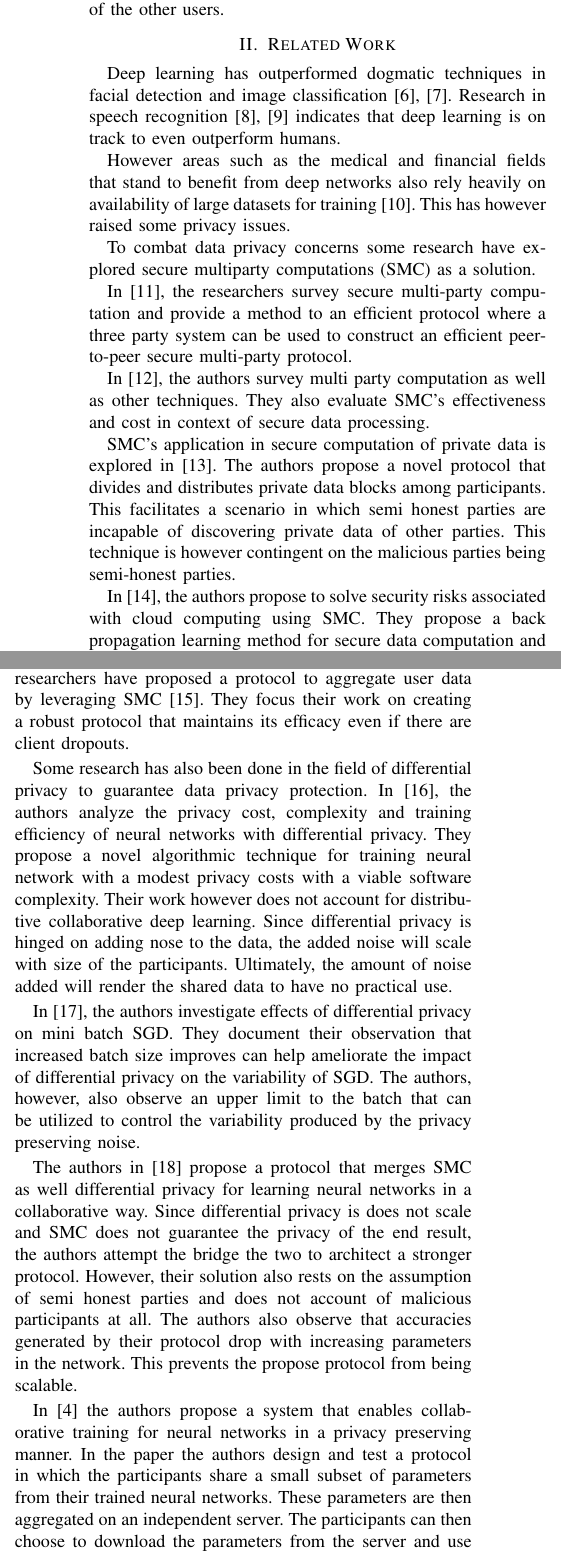
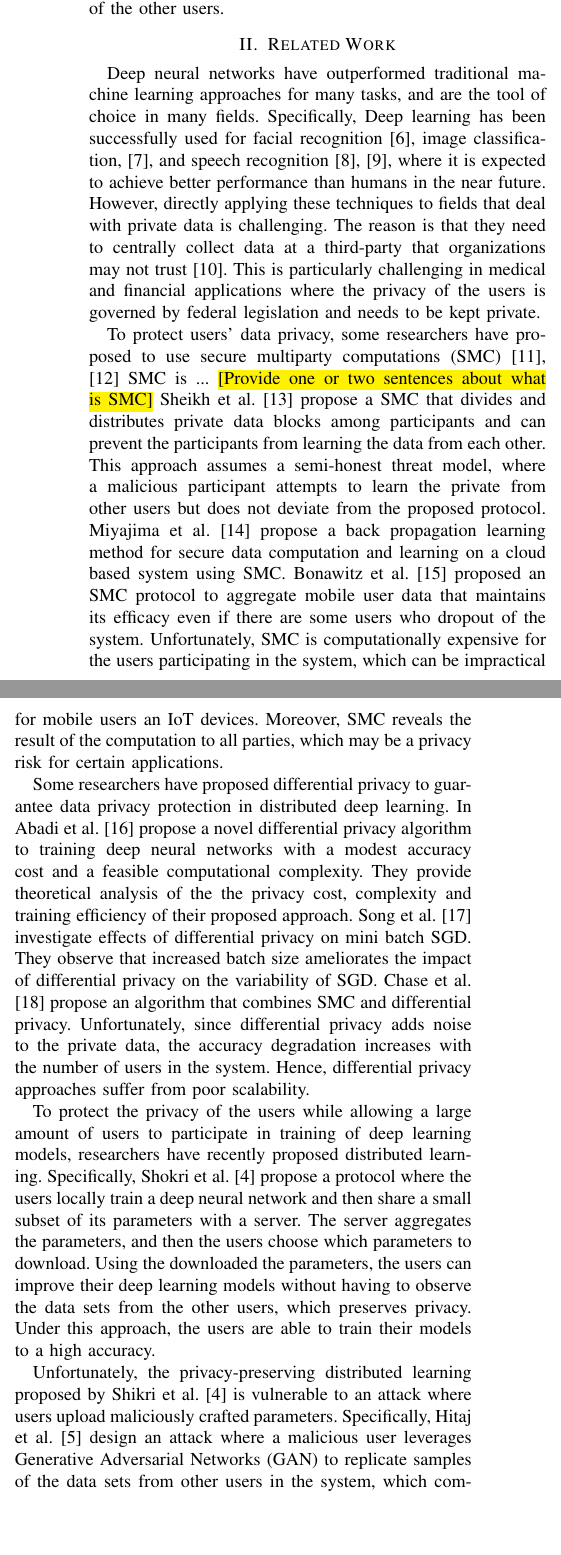
Before and after one commit to PnkUncrn/DeepL, a LaTeX thesis (tex/Deep-Learning-Thesis-Draft-1.tex): two parts of the columns of page 2 of 9, joined at a grey line, cut so that both start at the same text, the shorter picture padded with empty space. Compiled offline with pdfLaTeX.

Commit message:
edited related works

```diff
--- a/tex/Deep-Learning-Thesis-Draft-1.tex
+++ b/tex/Deep-Learning-Thesis-Draft-1.tex
@@ -8,6 +8,7 @@
 \usepackage{textcomp}
 \usepackage{xcolor}
 \usepackage{array}
+\usepackage{soul}
 \def\BibTeX{{\rm B\kern-.05em{\sc i\kern-.025em b}\kern-.08em
     T\kern-.1667em\lower.7ex\hbox{E}\kern-.125emX}}
 \begin{document}
@@ -159,56 +160,75 @@ trade-off by tuning the selection probability of the other users.
 \section{Related Work}
 %---------------------------------------------------------------------------------
 
-Deep learning has outperformed dogmatic techniques in facial detection and image
-classification\cite{krizhevsky2012imagenet,simard2003best}. Research in speech recognition \cite{hinton2012deep, graves2013speech }
-indicates that deep learning is on track to even outperform humans.
+Deep neural networks have outperformed traditional machine learning approaches for many tasks, and are the tool of choice in many
+fields. Specifically, Deep learning has been successfully used for facial recognition \cite{krizhevsky2012imagenet}, image classification,
+\cite{simard2003best}, and speech recognition \cite{hinton2012deep, graves2013speech }, where it is expected to achieve better
+performance than humans in the near future. However, directly applying these techniques to fields that deal with private data is
+challenging. The reason is that they need to centrally collect data at a third-party that organizations may not trust
+\cite{chicurel2000databasing}. This is particularly challenging in medical and financial applications where the privacy of the users is
+governed by federal legislation and needs to be kept private.
 
-However areas such as the medical and financial fields that stand to benefit from deep networks also rely heavily on availability of
-large datasets for training \cite{chicurel2000databasing}. This has however raised some privacy issues.
+% This has however raised some privacy issues.
 
-To combat data privacy concerns some research have explored secure multiparty computations (SMC) as a solution.
+To protect users' data privacy, some researchers have proposed to use secure multiparty computations (SMC)
+\cite{vaidya2003leveraging,7040943} SMC is ... \hl{[Provide one or two sentences about what is SMC]}
+%In , the authors survey multi party computation as well as other techniques. They also evaluate SMC's effectiveness and
+%cost in context of secure data processing.
+Sheikh et al. \cite{sheikh2010distributed} propose a SMC that divides and distributes private data blocks among participants and can
+prevent the participants from learning the data from  each other. This approach assumes a semi-honest threat model,
+where a malicious  participant attempts to learn the private from other users but does not deviate from the proposed
+protocol.
+%datahonest parties are incapable of discovering private data of other parties. This technique is however contingent
+%on the malicious
+%parties being semi-honest parties.
+Miyajima et al. \cite{miyajima2016new} propose a back propagation learning method for secure data computation and learning on a cloud
+based system using SMC. %solve security risks associated with cloud computing using SMC.
+Bonawitz et al. \cite{bonawitz2017practical}  proposed an SMC protocol to aggregate mobile user data that maintains its efficacy
+even if there are some users who dropout of the system.
+Unfortunately, SMC is computationally expensive for the users participating in the system, which can be impractical for mobile users
+an IoT devices. Moreover, SMC reveals the result of the computation to all parties, which may be a privacy risk for certain
+applications.
 
-In \cite{vaidya2003leveraging}, the researchers survey secure multi-party computation and provide a method to an efficient protocol
-where a three party system can be used to construct an efficient peer-to-peer secure multi-party protocol.
+%d
+%To overcome constraints in a mobile user setting, some researchers haveby leveraging SMC
+%. They focus their work on creating a robust protocol
 
-In \cite{7040943}, the authors survey multi party computation as well as other techniques. They also evaluate SMC's effectiveness and
-cost in context of secure data processing.
+Some researchers have proposed differential privacy to guarantee data privacy protection in distributed deep learning. In
+Abadi et al. \cite{abadi2016deep} propose a novel differential privacy algorithm to training deep neural networks with a modest
+accuracy cost and a feasible computational complexity. They provide theoretical analysis of the the privacy cost, complexity and
+training efficiency of their proposed approach.
+%neural networks where users employ
+%differential privacy to hide their information. They Their work however does not account for distributive collaborative deep learning.
+%jthe added noise will scale with size
+%of the participants. Ultimately, the amount of noise added will render the shared data to have no
+%practical use.
+Song et al. \cite{song2013stochastic} investigate effects of differential privacy on mini batch SGD. They observe that increased batch
+size ameliorates the impact of differential privacy on the variability of SGD.
+%The authors, however, also observe an upper limit to the
+%batch that can be utilized to control the variability produced by the privacy preserving noise.
+Chase et al. \cite{chase2017private} propose an algorithm that combines  SMC and differential privacy.
+Unfortunately, since differential privacy adds noise to the private data, the accuracy degradation increases with the number of users
+in the system. Hence, differential privacy approaches suffer from poor scalability.
 
-SMC's application in secure computation of private data is explored in \cite{sheikh2010distributed}. The authors propose a novel
-protocol that divides and distributes private data blocks among participants. This facilitates a scenario in which semi honest parties
-are incapable of discovering private data of other parties. This technique is however contingent on the malicious parties being
-semi-honest parties.
+To protect the privacy of the users while allowing a large amount of users to participate in training of deep learning
+models, researchers have recently proposed distributed learning. Specifically, Shokri et al. \cite{shokri2015privacy} propose
+%a  system that enables collaborative training for deep neural networks in a privacy
+%preserving manner. In the paper the authors design and test
+a protocol where the users locally train a deep neural network and then share a small subset of its parameters
+with a server. The server aggregates the parameters, and then the users choose which parameters to download.
+Using the downloaded the parameters, the users can improve their deep learning models without having to observe the data sets from the
+other users, which preserves privacy. Under this approach, the users are able to train their models to a high accuracy.
+%uploads  enables %the participants to preserve the privacy of %their dataset while drawing benefits from other participants' trained model.
 
-In \cite{miyajima2016new}, the authors propose to solve security risks associated with cloud computing using SMC. They propose a back
-propagation learning method for secure data computation and learning on cloud based system. The authors acknowledge that this technique
-can be computationally expensive for the clients participating in the system.
-
-To overcome constraints in a mobile user setting, some researchers have proposed a protocol to aggregate user data by leveraging SMC
-\cite{bonawitz2017practical}. They focus their work on creating a robust protocol that maintains its efficacy even if there are client
-dropouts.
-
-Some research has also been done in the field of differential privacy to guarantee data privacy protection. In \cite{abadi2016deep},
-the authors analyze the privacy cost, complexity and training efficiency of neural networks with differential privacy. They propose a
-novel algorithmic technique for training neural network with a modest privacy costs with a viable software complexity. Their work
-however does not account for distributive collaborative deep learning. Since differential privacy is hinged on adding nose to the data,
-the added noise will scale with size of the participants. Ultimately, the amount of noise added will render the shared data to have no
-practical use.
-
-In \cite {song2013stochastic}, the authors investigate effects of differential privacy on mini batch SGD. They document their
-observation that increased batch size improves can help ameliorate the impact of differential privacy on the variability of SGD. The
-authors, however, also observe an upper limit to the batch that can be utilized to control the variability produced by the privacy
-preserving noise.
-
-The authors in \cite{chase2017private} propose a protocol that merges SMC as well differential privacy for learning neural networks in
-a collaborative way. Since differential privacy is does not scale and SMC does not guarantee the privacy of the end result, the authors
-attempt the bridge the two to architect a stronger protocol. However, their solution also rests on the assumption of semi honest
-parties and does not account of malicious participants at all. The authors also observe that accuracies generated by their protocol
-drop with increasing parameters in the network. This prevents the propose protocol from being scalable.
-
-In \cite{shokri2015privacy} the authors propose a system that enables collaborative training for neural networks in a privacy
-preserving manner. In the paper the authors design and test a protocol in which the participants share a small subset of parameters
-from their trained neural networks. These parameters are then aggregated on an independent server. The participants can then choose to
-download the parameters from the server and use it to train their own model. This enables the participants to preserve the privacy of
-their dataset while drawing benefits from other participants' trained model.
-
-In \cite{hitaj2017deep}, the authors outline a possible attack that exploits the architectural weaknesses in the collaborative learning
+Unfortunately, the privacy-preserving distributed learning proposed by Shikri et al. \cite{shokri2015privacy} is vulnerable to an
+attack where users upload maliciously crafted parameters. Specifically, Hitaj  et al. \cite{hitaj2017deep} design
+an attack where a malicious user
+%exploits the architectural weaknesses in distributed learning.
+%system proposed in \cite{abadi2016deep}.
+%The attack proposed in \cite{hitaj2017deep}
+leverages Generative Adversarial Networks (GAN) to replicate samples of the data sets from other users in the system, which compromises
+their privacy.
+%their attack model immune to majority of obfuscation techniques.
+\hl{The authors claim that the  deceptive adversarial influence exerted by their attack model is a more potent threat than the ones
+posed by techniques involving Model Inversion attacks in} \cite{deng2012mnist}.\hl{ [Is the approach by Shokri et al vulnerable to
+this attack? If not, delete]. }
@@ -226 +239,2 @@ These advantages make Deep learning a very effective technique to perform classi
 
+Deep Learning  is a subset of machine learning that excels at extracting complex information from high dimensional data. Unlike
@@ -229 +245,2 @@ One of the basic Deep learning neural network architecture is the multilayer per
 
+Deep learning architectures are comprised of several neural networks organized in layers. Neural networks consist of 3 types of layers.
@@ -231,0 +251 @@ Formally, the output of neuron at layer $k$ is defined as follows:
+outputs.
```
Also changed, not shown: tex/Deep-Learning-Thesis-Draft-1.tex (36 more changed lines).
